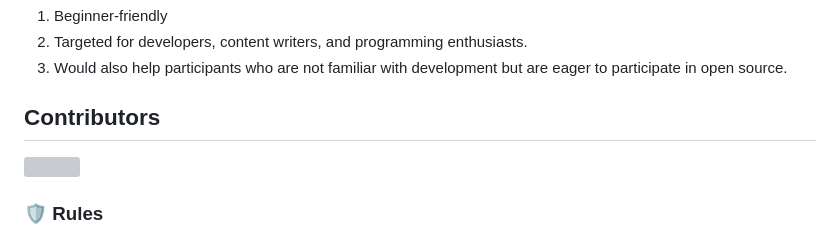
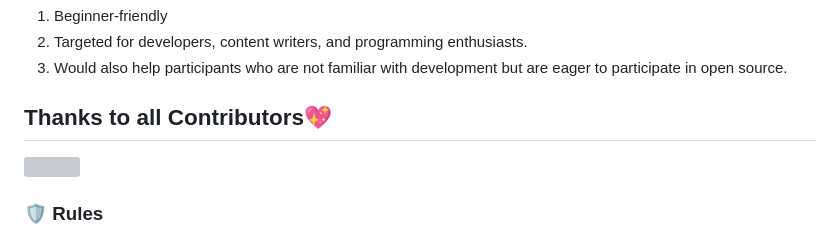
Before and after one commit to Sar-taj107/Code-Sandbox-Hacktoberfest23, a Markdown page: README.md, the part around the change. GitHub-like rendering; grey boxes are pictures that could not be loaded.

```diff
--- a/README.md
+++ b/README.md
@@ -69,7 +69,7 @@ git push origin branch-name
  2. Targeted for developers, content writers, and programming enthusiasts.
  3. Would also help participants who are not familiar with development but are eager to participate in open source.
 
- ## Contributors
+ ## Thanks to all Contributors💖
 
  <a href="https://github.com/Sar-taj107/Code-Sandbox-Hacktoberfest23/graphs/contributors">
    <img src="https://contrib.rocks/image?repo=Sar-taj107/Code-Sandbox-Hacktoberfest23" />
```
